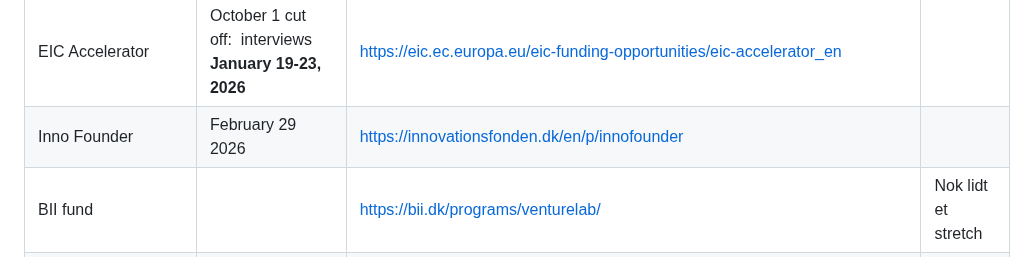
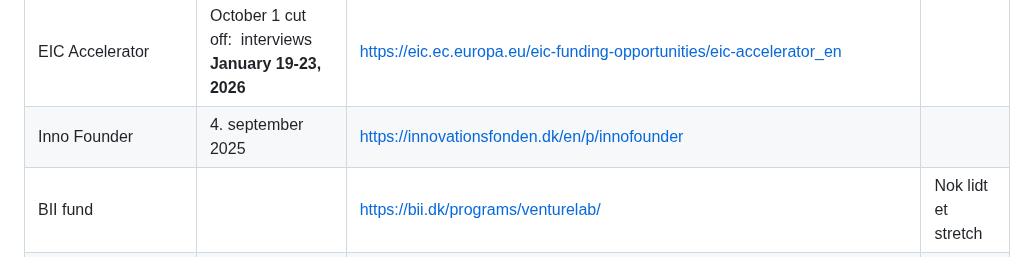
Before and after one commit to sat-masters/docs, a Markdown page: Business/Legater der kan søges.md, the part around the change. Drawn GitHub-style.

Commit message:
vault backup: 2025-04-10 10:01:42

```diff
--- a/Business/Legater der kan søges.md
+++ b/Business/Legater der kan søges.md
@@ -5,7 +5,7 @@
 | Mikro legat: <br>                    | 15. maj, kl. 23.59                                     | https://mikrolegat.ffefonden.dk/sog-stotte/mikrolegat-ansogning/                                        |                                         |
 | Vækst pilot                          | 15. juni                                               | https://virksomhedsprogrammet.dk/content/ydelser/smvvaekstpilot/2709ac5e-47c4-41a1-8b3e-4d920ce92228/   |                                         |
 | EIC Accelerator                      | October 1 cut off:  interviews **January 19-23, 2026** | https://eic.ec.europa.eu/eic-funding-opportunities/eic-accelerator_en                                   |                                         |
-| Inno Founder                         | February 29 2026                                       | https://innovationsfonden.dk/en/p/innofounder                                                           |                                         |
+| Inno Founder                         | 4. september 2025                                      | https://innovationsfonden.dk/en/p/innofounder                                                           |                                         |
 | BII fund                             |                                                        | https://bii.dk/programs/venturelab/                                                                     | Nok lidt et stretch                     |
 | Novi legatet                         | jnuar/februar 2026                                     | https://novi.dk/dk/novi/novi-legatet                                                                    |                                         |
 | Venture Cup                          |                                                        | https://venturecup.dk/                                                                                  |                                         |
```
